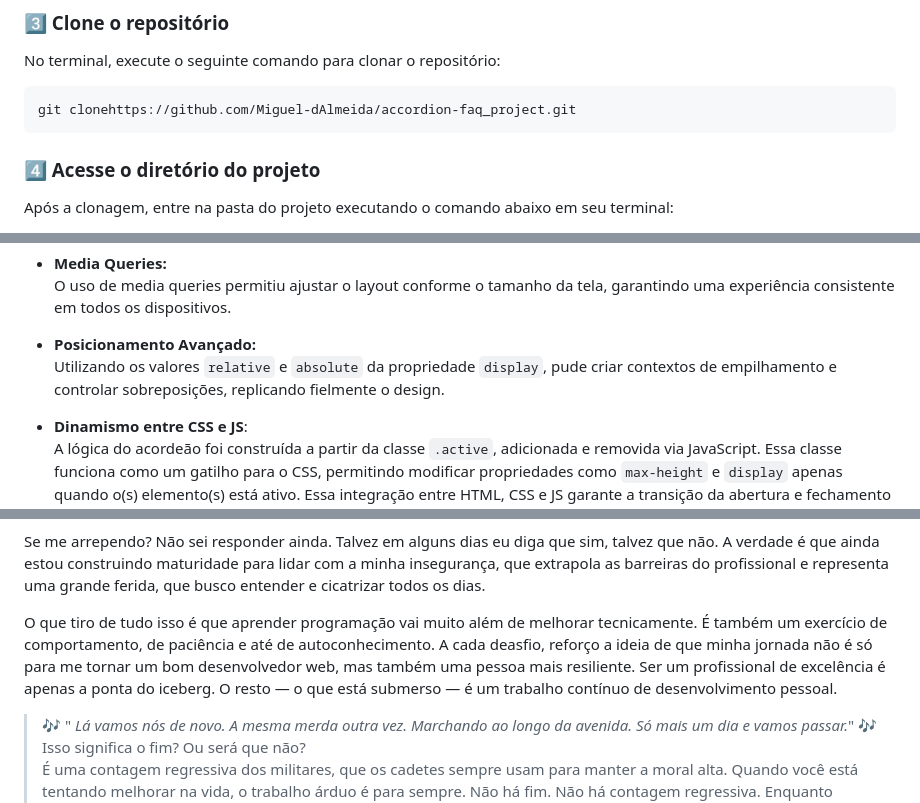
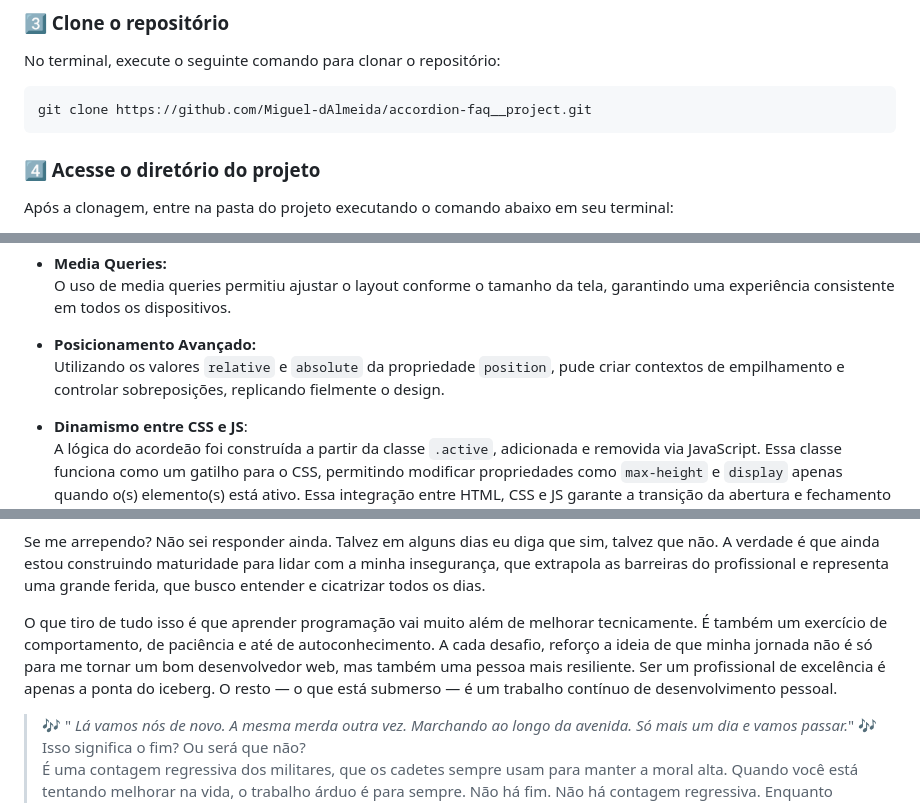
Before and after one commit to Miguel-dAlmeida/accordion-faq__project, a Markdown page: README.md, 3 parts joined by grey strips. Rendered like a GitHub page.

Commit message:
Lapidando o arquivo README, corrigindo erros gramaticais e nos links de acesso.

````diff
--- a/README.md
+++ b/README.md
@@ -75,7 +75,7 @@ Clique com o botão direito sobre a pasta criada e selecione a opção para abri
 ### 3️⃣ Clone o repositório
 No terminal, execute o seguinte comando para clonar o repositório:
 ```sh
-git clonehttps://github.com/Miguel-dAlmeida/accordion-faq_project.git
+git clone https://github.com/Miguel-dAlmeida/accordion-faq__project.git
 ```
 ### 4️⃣ Acesse o diretório do projeto
 Após a clonagem, entre na pasta do projeto executando o comando abaixo em seu terminal:
@@ -144,7 +144,7 @@ Se estiver utilizando outro editor, abra a pasta `accordion-faq__project` manual
   O uso de media queries permitiu ajustar o layout conforme o tamanho da tela, garantindo uma experiência consistente em todos os dispositivos.
 
 - **Posicionamento Avançado:**
-  Utilizando os valores `relative` e `absolute` da propriedade `display`, pude criar contextos de empilhamento e controlar sobreposições, replicando fielmente o design.
+  Utilizando os valores `relative` e `absolute` da propriedade `position`, pude criar contextos de empilhamento e controlar sobreposições, replicando fielmente o design.
 
 - **Dinamismo entre CSS e JS**:
   A lógica do acordeão foi construída a partir da classe `.active`, adicionada e removida via JavaScript. Essa classe funciona como um gatilho para o CSS, permitindo modificar propriedades como `max-height` e `display` apenas quando o(s) elemento(s) está ativo. Essa integração entre HTML, CSS e JS garante a transição da abertura e fechamento dos conteúdos, resultando na interação simples que o desafio estipula.
@@ -206,7 +206,7 @@ Sei que esse tipo de pensamento é cruel, mas inevitável. No fim, percebi que o
 
 Se me arrependo? Não sei responder ainda. Talvez em alguns dias eu diga que sim, talvez que não. A verdade é que ainda estou construindo maturidade para lidar com a minha insegurança, que extrapola as barreiras do profissional e representa uma grande ferida, que busco entender e cicatrizar todos os dias.
 
-O que tiro de tudo isso é que aprender programação vai muito além de melhorar tecnicamente. É também um exercício de comportamento, de paciência e até de autoconhecimento. A cada deasfio, reforço a ideia de que minha jornada não é só para me tornar um bom desenvolvedor web, mas também uma pessoa mais resiliente. Ser um profissional de excelência é apenas a ponta do iceberg. O resto — o que está submerso — é um trabalho contínuo de desenvolvimento pessoal.
+O que tiro de tudo isso é que aprender programação vai muito além de melhorar tecnicamente. É também um exercício de comportamento, de paciência e até de autoconhecimento. A cada desafio, reforço a ideia de que minha jornada não é só para me tornar um bom desenvolvedor web, mas também uma pessoa mais resiliente. Ser um profissional de excelência é apenas a ponta do iceberg. O resto — o que está submerso — é um trabalho contínuo de desenvolvimento pessoal.
 
 > 🎶 " _Lá vamos nós de novo. A mesma merda outra vez. Marchando ao longo da avenida. Só mais um dia e vamos passar._" 🎶
 Isso significa o fim? Ou será que não?
````
Also changed, not shown: other parts of README.md (+2 -2 lines).
